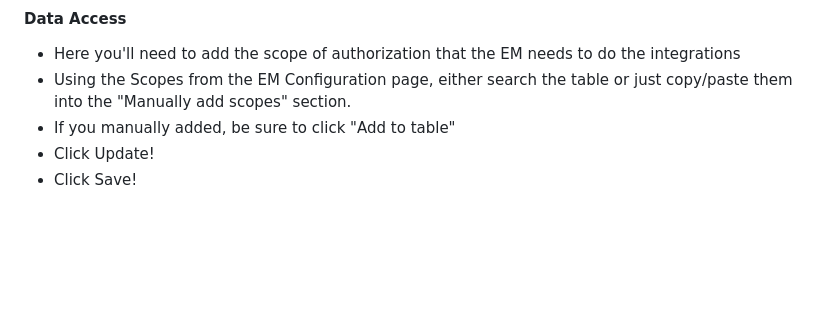
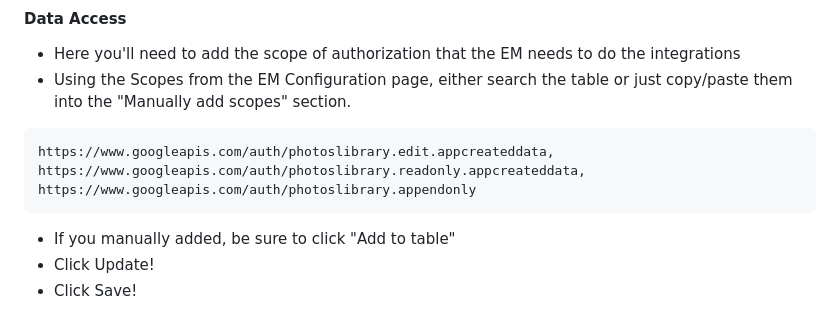
Before and after one commit to dr01d3r/redcap-em-orca-photo-share, a Markdown page: README.md, the part around the change. Rendered like a GitHub page; blank space fills up the shorter version.

````diff
--- a/README.md
+++ b/README.md
@@ -97,6 +97,13 @@ Here, we'll click on "Create client"
 
 - Here you'll need to add the scope of authorization that the EM needs to do the integrations
 - Using the Scopes from the EM Configuration page, either search the table or just copy/paste them into the "Manually add scopes" section.
+
+```
+https://www.googleapis.com/auth/photoslibrary.edit.appcreateddata,
+https://www.googleapis.com/auth/photoslibrary.readonly.appcreateddata,
+https://www.googleapis.com/auth/photoslibrary.appendonly
+```
+
 - If you manually added, be sure to click "Add to table"
 - Click Update!
 - Click Save!
````
